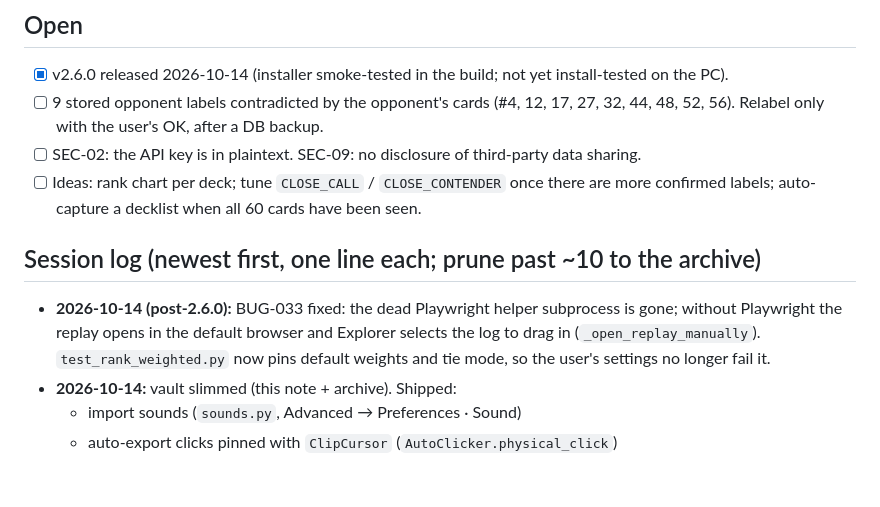
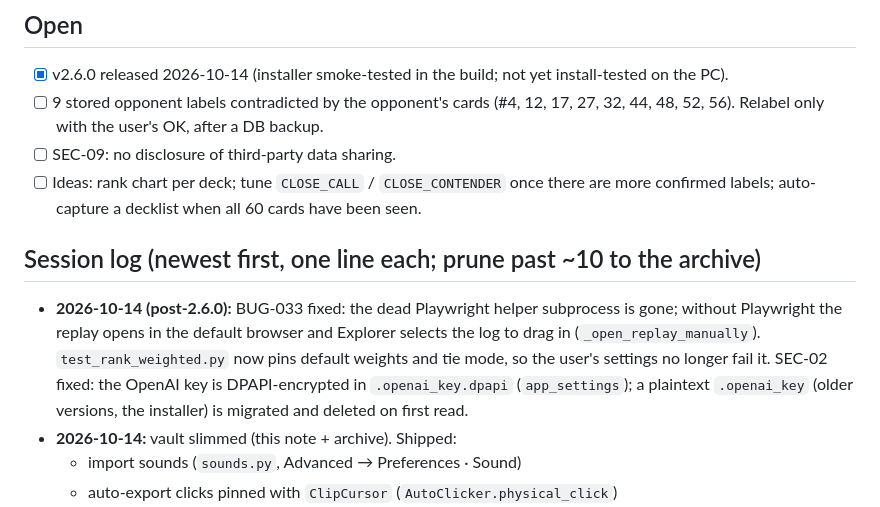
Before and after one commit to lavahawk/Pokemon-TCG-Live-Monitor, a Markdown page: DevVault/00 Start Here.md, the part around the change. Drawn GitHub-style; blank space fills up the shorter version.

Commit message:
Vault: SEC-02 fixed

```diff
--- a/DevVault/00 Start Here.md
+++ b/DevVault/00 Start Here.md
@@ -29,11 +29,11 @@ See **Session log** below.
 ## Open
 - [x] v2.6.0 released 2026-10-14 (installer smoke-tested in the build; not yet install-tested on the PC).
 - [ ] 9 stored opponent labels contradicted by the opponent's cards (#4, 12, 17, 27, 32, 44, 48, 52, 56). Relabel only with the user's OK, after a DB backup.
-- [ ] SEC-02: the API key is in plaintext. SEC-09: no disclosure of third-party data sharing.
+- [ ] SEC-09: no disclosure of third-party data sharing.
 - [ ] Ideas: rank chart per deck; tune `CLOSE_CALL` / `CLOSE_CONTENDER` once there are more confirmed labels; auto-capture a decklist when all 60 cards have been seen.
 
 ## Session log (newest first, one line each; prune past ~10 to the archive)
-- **2026-10-14 (post-2.6.0):** BUG-033 fixed: the dead Playwright helper subprocess is gone; without Playwright the replay opens in the default browser and Explorer selects the log to drag in (`_open_replay_manually`). `test_rank_weighted.py` now pins default weights and tie mode, so the user's settings no longer fail it.
+- **2026-10-14 (post-2.6.0):** BUG-033 fixed: the dead Playwright helper subprocess is gone; without Playwright the replay opens in the default browser and Explorer selects the log to drag in (`_open_replay_manually`). `test_rank_weighted.py` now pins default weights and tie mode, so the user's settings no longer fail it. SEC-02 fixed: the OpenAI key is DPAPI-encrypted in `.openai_key.dpapi` (`app_settings`); a plaintext `.openai_key` (older versions, the installer) is migrated and deleted on first read.
 - **2026-10-14:** vault slimmed (this note + archive). Shipped:
   - import sounds (`sounds.py`, Advanced → Preferences · Sound)
   - auto-export clicks pinned with `ClipCursor` (`AutoClicker.physical_click`)
```
Also changed, not shown: DevVault/99 Archive/Security and Privacy Review.md (+1 -1 lines).
